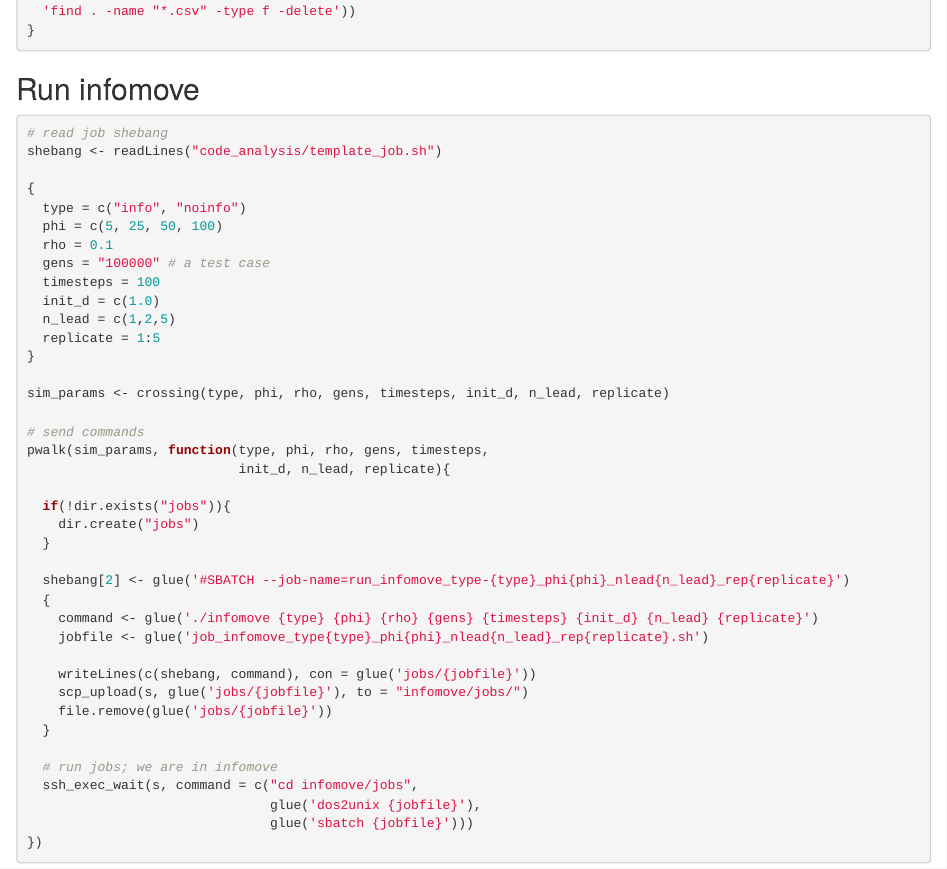
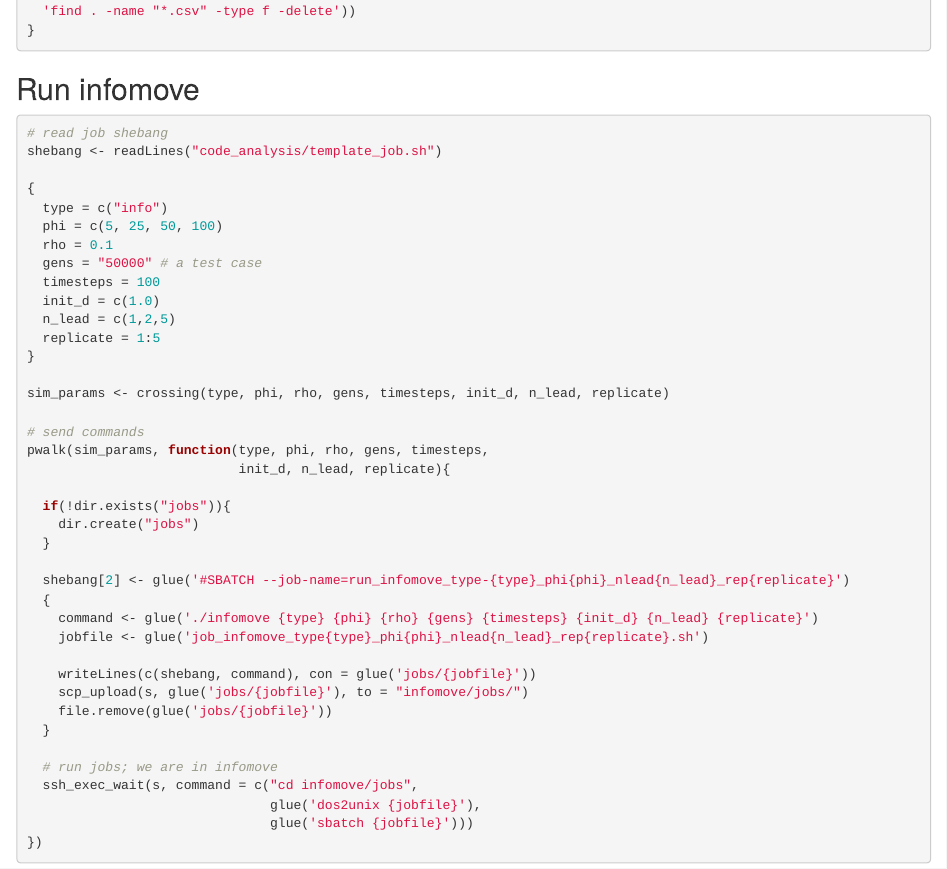
Before and after one commit to pratikunterwegs/infomove-eco, an R Markdown document (01_run_on_cluster_v02.rmd): the page in a window 1100 px wide, from 800 px down. Rendered offline with R 4.5, knitr and Pandoc, with nearby package versions; some code elsewhere in the file could not run offline.

Commit message:
add v02 few leaders run code

```diff
--- a/01_run_on_cluster_v02.rmd
+++ b/01_run_on_cluster_v02.rmd
@@ -57,10 +57,10 @@ ssh_exec_wait(s, command = c("cd infomove/",
 shebang <- readLines("code_analysis/template_job.sh")
 
 {
-  type = c("info", "noinfo")
+  type = c("info")
   phi = c(5, 25, 50, 100)
   rho = 0.1
-  gens = "100000" # a test case
+  gens = "50000" # a test case
   timesteps = 100
   init_d = c(1.0)
   n_lead = c(1,2,5)
```
